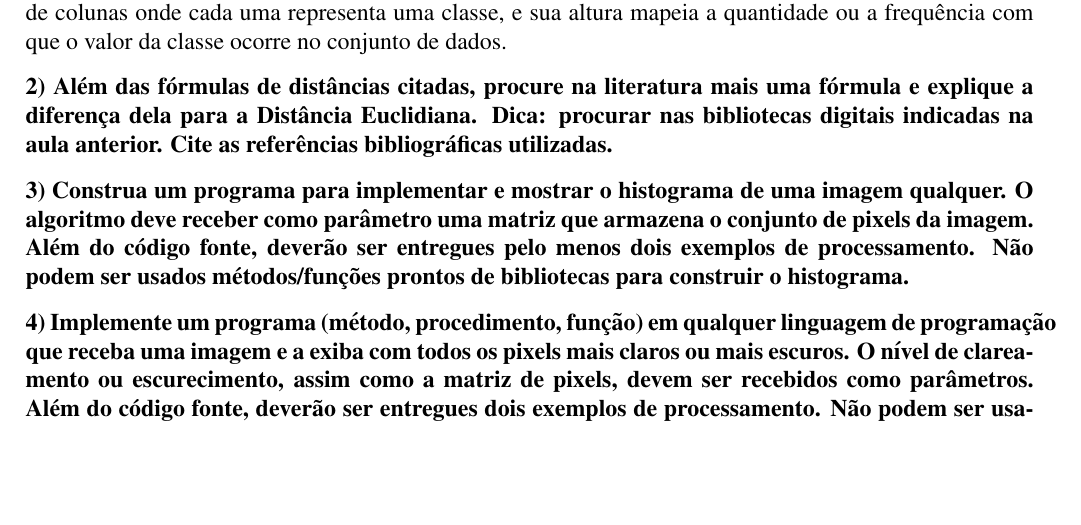
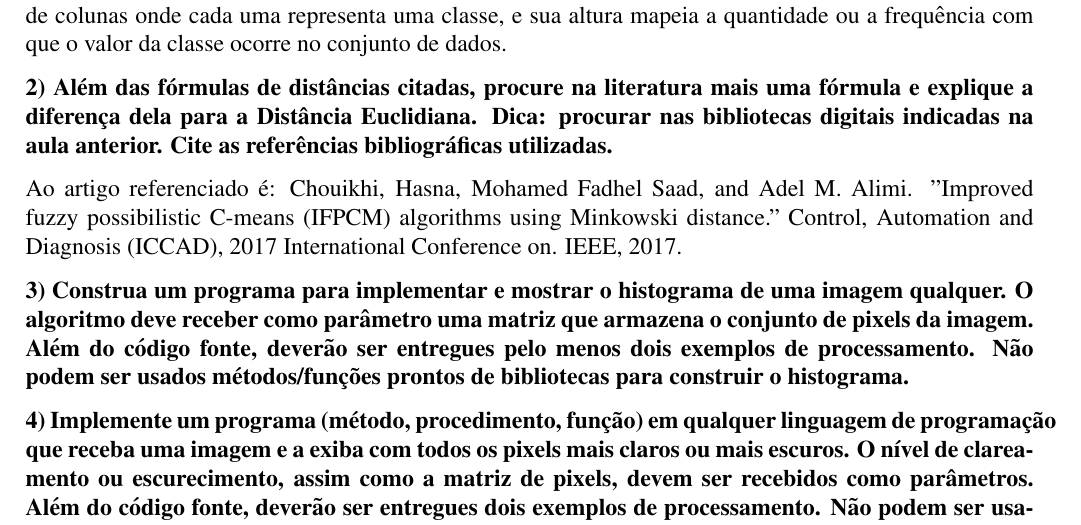
Before and after one commit to tolstenko/ComputerGraphicsLectures, a LaTeX document (atividade02.tex): part of page 1 of 7, cut so that both start at the same text, the shorter picture padded with empty space. Compiled offline with pdfLaTeX.

Commit message:
Update on Overleaf.

```diff
--- a/atividade02.tex
+++ b/atividade02.tex
@@ -90,6 +90,10 @@
 \textbf{2) Além das fórmulas de distâncias citadas, procure na literatura mais uma fórmula e explique a diferença dela para a Distância Euclidiana. Dica: procurar nas bibliotecas digitais indicadas na aula anterior. Cite as referências bibliográficas
 utilizadas.
 }
+
+Ao artigo referenciado é: Chouikhi, Hasna, Mohamed Fadhel Saad, and Adel M. Alimi. "Improved fuzzy possibilistic C-means (IFPCM) algorithms using Minkowski distance." Control, Automation and Diagnosis (ICCAD), 2017 International Conference on. IEEE, 2017.
+
+
 
 
 
```
